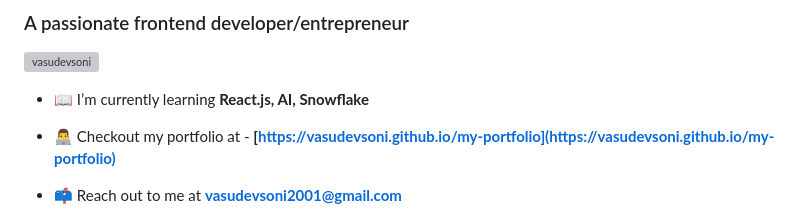
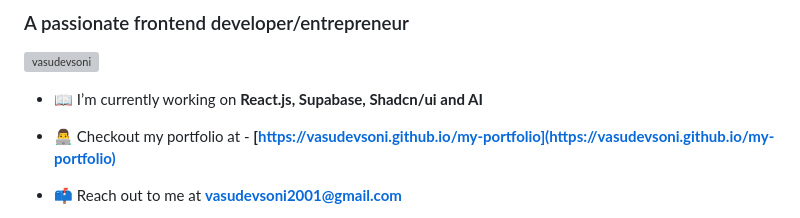
Before and after one commit to vasudevsoni/vasudevsoni, a Markdown page: README.md, the part around the change. GitHub-like rendering; grey boxes are pictures that could not be loaded.

```diff
--- a/README.md
+++ b/README.md
@@ -3,7 +3,7 @@
 
 <p align="left"> <img src="https://komarev.com/ghpvc/?username=vasudevsoni&label=Profile%20Views&color=8197ee&style=flat" alt="vasudevsoni" /></p>
 
-- 📖 I’m currently learning **React.js, AI, Snowflake**
+- 📖 I’m currently working on **React.js, Supabase, Shadcn/ui and AI**
 
 - 👨‍💻 Checkout my portfolio at - **[https://vasudevsoni.github.io/my-portfolio](https://vasudevsoni.github.io/my-portfolio)**
 
```
